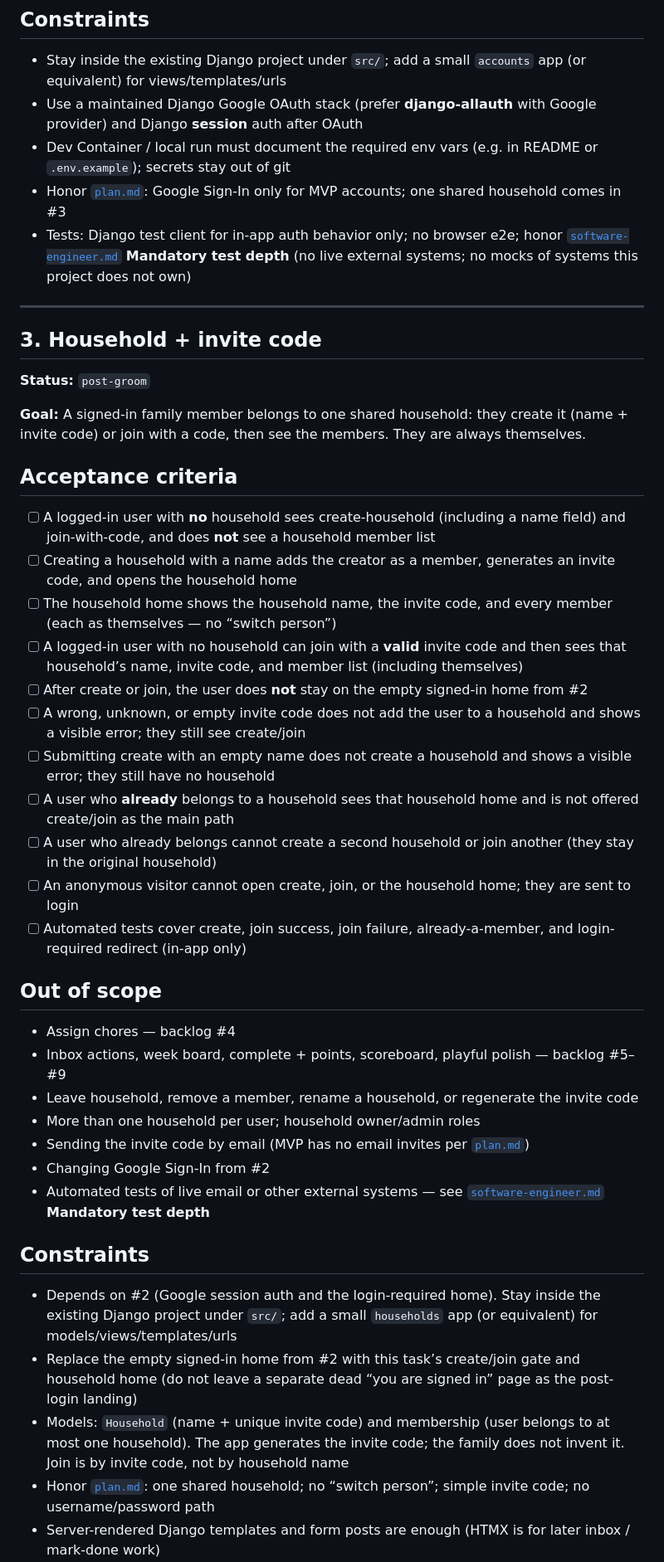
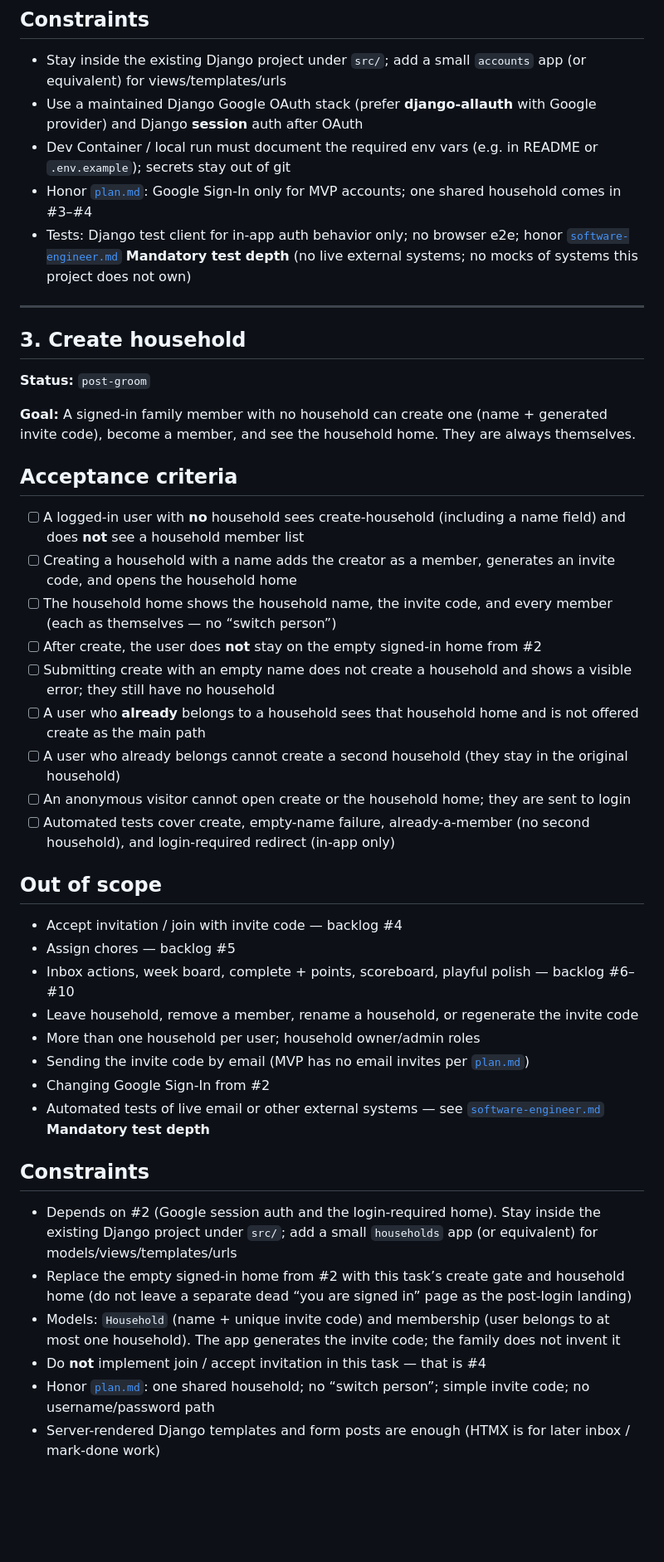
Before and after one commit to GustavoRusso/chore-master, a Markdown page: _docs/backlog.md, the part around one of its changes. Shown at 83% size. Drawn GitHub-style; blank space fills up the shorter version.

```diff
--- a/_docs/backlog.md
+++ b/_docs/backlog.md
@@ -51,35 +51,34 @@ Each item that is ready or shipped has **Status** (`post-groom` | `done`) per [`
 - Stay inside the existing Django project under `src/`; add a small `accounts` app (or equivalent) for views/templates/urls
 - Use a maintained Django Google OAuth stack (prefer **django-allauth** with Google provider) and Django **session** auth after OAuth
 - Dev Container / local run must document the required env vars (e.g. in README or `.env.example`); secrets stay out of git
-- Honor [`plan.md`](plan.md): Google Sign-In only for MVP accounts; one shared household comes in #3
+- Honor [`plan.md`](plan.md): Google Sign-In only for MVP accounts; one shared household comes in #3–#4
 - Tests: Django test client for in-app auth behavior only; no browser e2e; honor [`software-engineer.md`](team/software-engineer.md) **Mandatory test depth** (no live external systems; no mocks of systems this project does not own)
 
 ---
 
-## 3. Household + invite code
+## 3. Create household
 
 **Status:** `post-groom`
 
-**Goal:** A signed-in family member belongs to one shared household: they create it (name + invite code) or join with a code, then see the members. They are always themselves.
+**Goal:** A signed-in family member with no household can create one (name + generated invite code), become a member, and see the household home. They are always themselves.
 
 ## Acceptance criteria
 
-- [ ] A logged-in user with **no** household sees create-household (including a name field) and join-with-code, and does **not** see a household member list
+- [ ] A logged-in user with **no** household sees create-household (including a name field) and does **not** see a household member list
 - [ ] Creating a household with a name adds the creator as a member, generates an invite code, and opens the household home
 - [ ] The household home shows the household name, the invite code, and every member (each as themselves — no “switch person”)
-- [ ] A logged-in user with no household can join with a **valid** invite code and then sees that household’s name, invite code, and member list (including themselves)
-- [ ] After create or join, the user does **not** stay on the empty signed-in home from #2
-- [ ] A wrong, unknown, or empty invite code does not add the user to a household and shows a visible error; they still see create/join
+- [ ] After create, the user does **not** stay on the empty signed-in home from #2
 - [ ] Submitting create with an empty name does not create a household and shows a visible error; they still have no household
-- [ ] A user who **already** belongs to a household sees that household home and is not offered create/join as the main path
-- [ ] A user who already belongs cannot create a second household or join another (they stay in the original household)
-- [ ] An anonymous visitor cannot open create, join, or the household home; they are sent to login
-- [ ] Automated tests cover create, join success, join failure, already-a-member, and login-required redirect (in-app only)
+- [ ] A user who **already** belongs to a household sees that household home and is not offered create as the main path
+- [ ] A user who already belongs cannot create a second household (they stay in the original household)
+- [ ] An anonymous visitor cannot open create or the household home; they are sent to login
+- [ ] Automated tests cover create, empty-name failure, already-a-member (no second household), and login-required redirect (in-app only)
 
 ## Out of scope
 
-- Assign chores — backlog #4
-- Inbox actions, week board, complete + points, scoreboard, playful polish — backlog #5–#9
+- Accept invitation / join with invite code — backlog #4
+- Assign chores — backlog #5
+- Inbox actions, week board, complete + points, scoreboard, playful polish — backlog #6–#10
 - Leave household, remove a member, rename a household, or regenerate the invite code
 - More than one household per user; household owner/admin roles
 - Sending the invite code by email (MVP has no email invites per [`plan.md`](plan.md))
@@ -89,7 +88,8 @@ Each item that is ready or shipped has **Status** (`post-groom` | `done`) per [`
 ## Constraints
 
 - Depends on #2 (Google session auth and the login-required home). Stay inside the existing Django project under `src/`; add a small `households` app (or equivalent) for models/views/templates/urls
-- Replace the empty signed-in home from #2 with this task’s create/join gate and household home (do not leave a separate dead “you are signed in” page as the post-login landing)
-- Models: `Household` (name + unique invite code) and membership (user belongs to at most one household). The app generates the invite code; the family does not invent it. Join is by invite code, not by household name
+- Replace the empty signed-in home from #2 with this task’s create gate and household home (do not leave a separate dead “you are signed in” page as the post-login landing)
+- Models: `Household` (name + unique invite code) and membership (user belongs to at most one household). The app generates the invite code; the family does not invent it
+- Do **not** implement join / accept invitation in this task — that is #4
 - Honor [`plan.md`](plan.md): one shared household; no “switch person”; simple invite code; no username/password path
 - Server-rendered Django templates and form posts are enough (HTMX is for later inbox / mark-done work)
```
Also changed, not shown: other parts of _docs/backlog.md (+53 -14 lines).
